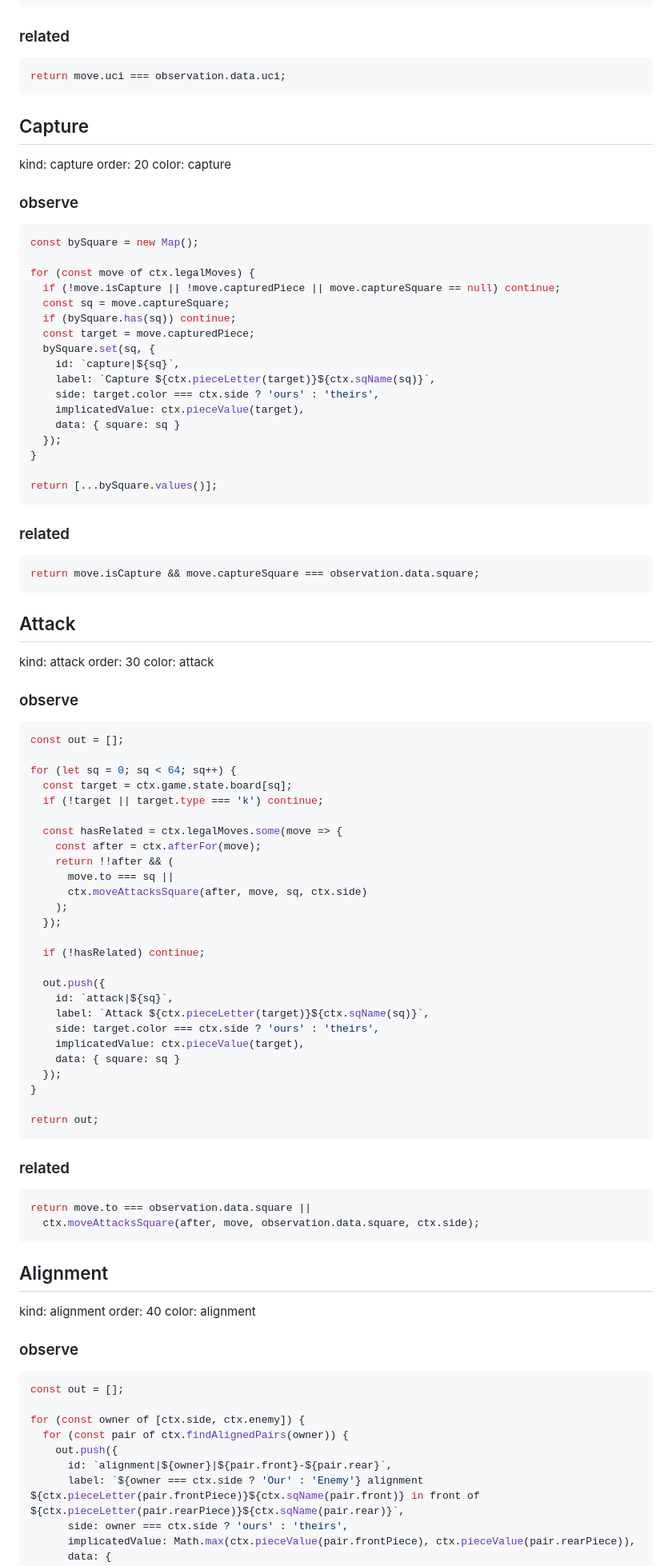
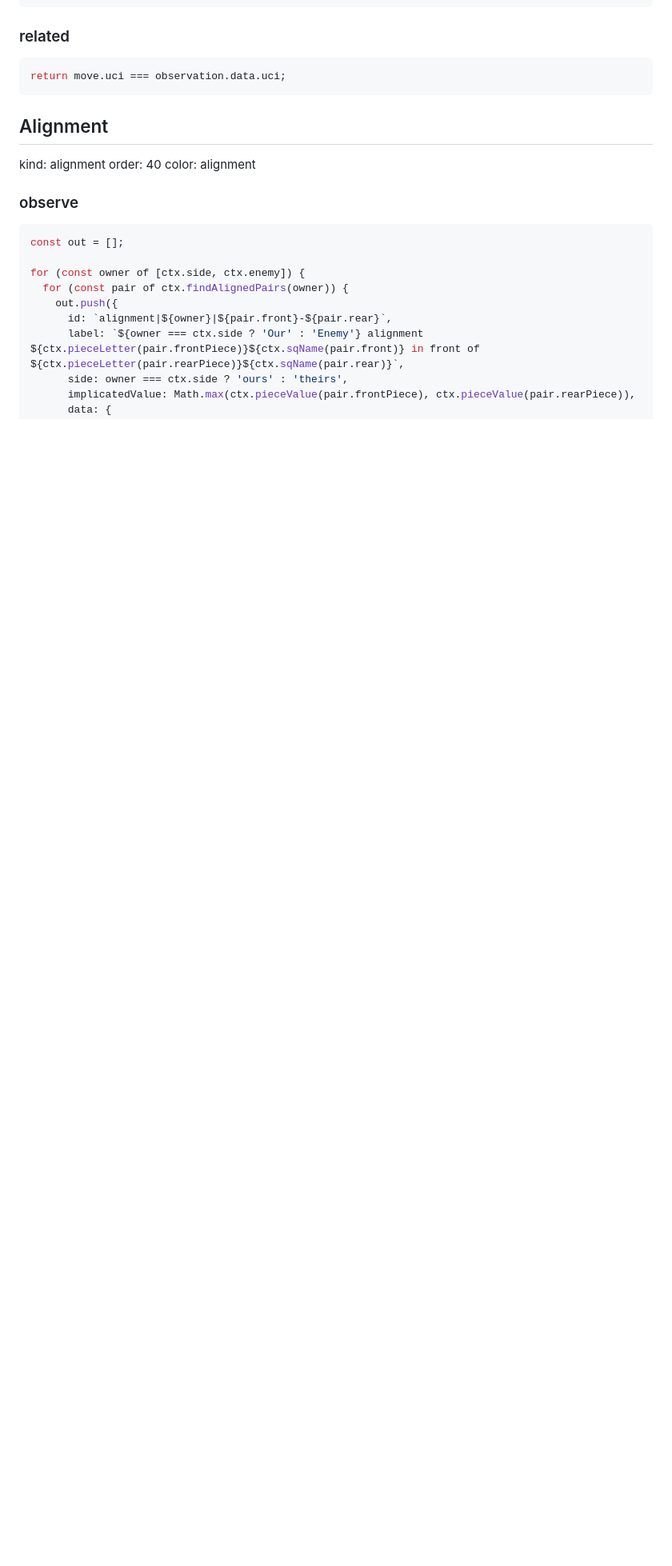
Before and after one commit to sillsm/priyome, a Markdown page: tactical_features.md, the part around the change. Shown at 80% size. Rendered like a GitHub page; blank space fills up the shorter version.

````diff
--- a/tactical_features.md
+++ b/tactical_features.md
@@ -21,78 +21,6 @@ return ctx.legalMoves
 ### related
 ```js
 return move.uci === observation.data.uci;
-```
-
-## Capture
-kind: capture
-order: 20
-color: capture
-
-### observe
-```js
-const bySquare = new Map();
-
-for (const move of ctx.legalMoves) {
-  if (!move.isCapture || !move.capturedPiece || move.captureSquare == null) continue;
-  const sq = move.captureSquare;
-  if (bySquare.has(sq)) continue;
-  const target = move.capturedPiece;
-  bySquare.set(sq, {
-    id: `capture|${sq}`,
-    label: `Capture ${ctx.pieceLetter(target)}${ctx.sqName(sq)}`,
-    side: target.color === ctx.side ? 'ours' : 'theirs',
-    implicatedValue: ctx.pieceValue(target),
-    data: { square: sq }
-  });
-}
-
-return [...bySquare.values()];
-```
-
-### related
-```js
-return move.isCapture && move.captureSquare === observation.data.square;
-```
-
-## Attack
-kind: attack
-order: 30
-color: attack
-
-### observe
-```js
-const out = [];
-
-for (let sq = 0; sq < 64; sq++) {
-  const target = ctx.game.state.board[sq];
-  if (!target || target.type === 'k') continue;
-
-  const hasRelated = ctx.legalMoves.some(move => {
-    const after = ctx.afterFor(move);
-    return !!after && (
-      move.to === sq ||
-      ctx.moveAttacksSquare(after, move, sq, ctx.side)
-    );
-  });
-
-  if (!hasRelated) continue;
-
-  out.push({
-    id: `attack|${sq}`,
-    label: `Attack ${ctx.pieceLetter(target)}${ctx.sqName(sq)}`,
-    side: target.color === ctx.side ? 'ours' : 'theirs',
-    implicatedValue: ctx.pieceValue(target),
-    data: { square: sq }
-  });
-}
-
-return out;
-```
-
-### related
-```js
-return move.to === observation.data.square ||
-  ctx.moveAttacksSquare(after, move, observation.data.square, ctx.side);
 ```
 
 ## Alignment
````
